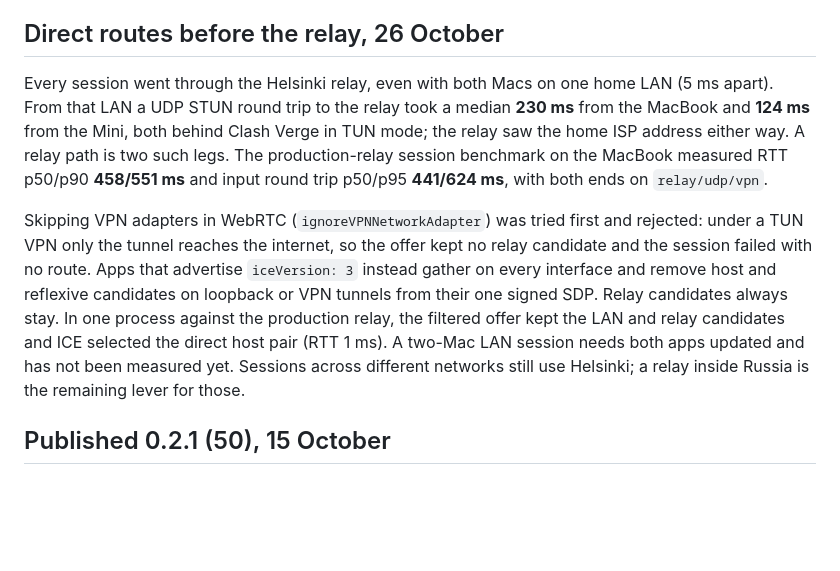
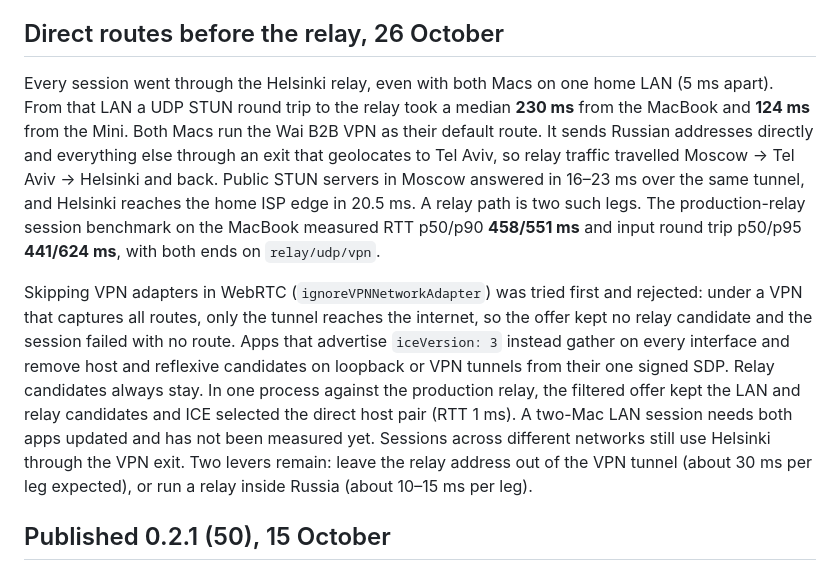
Before and after one commit to mikwiseman/wai-remote, a Markdown page: docs/PERFORMANCE.md, the part around the change. GitHub-like rendering; blank space fills up the shorter version.

Commit message:
Correct where relay latency comes from: the VPN exit, not the relay
Co-Authored-By: Claude Opus 5.5 <noreply@anthropic.com>

```diff
--- a/docs/PERFORMANCE.md
+++ b/docs/PERFORMANCE.md
@@ -4,9 +4,9 @@ Work in progress, 15 October 2026. Video comparisons use the user's MacBook and
 
 ## Direct routes before the relay, 26 October
 
-Every session went through the Helsinki relay, even with both Macs on one home LAN (5 ms apart). From that LAN a UDP STUN round trip to the relay took a median **230 ms** from the MacBook and **124 ms** from the Mini, both behind Clash Verge in TUN mode; the relay saw the home ISP address either way. A relay path is two such legs. The production-relay session benchmark on the MacBook measured RTT p50/p90 **458/551 ms** and input round trip p50/p95 **441/624 ms**, with both ends on `relay/udp/vpn`.
+Every session went through the Helsinki relay, even with both Macs on one home LAN (5 ms apart). From that LAN a UDP STUN round trip to the relay took a median **230 ms** from the MacBook and **124 ms** from the Mini. Both Macs run the Wai B2B VPN as their default route. It sends Russian addresses directly and everything else through an exit that geolocates to Tel Aviv, so relay traffic travelled Moscow → Tel Aviv → Helsinki and back. Public STUN servers in Moscow answered in 16–23 ms over the same tunnel, and Helsinki reaches the home ISP edge in 20.5 ms. A relay path is two such legs. The production-relay session benchmark on the MacBook measured RTT p50/p90 **458/551 ms** and input round trip p50/p95 **441/624 ms**, with both ends on `relay/udp/vpn`.
 
-Skipping VPN adapters in WebRTC (`ignoreVPNNetworkAdapter`) was tried first and rejected: under a TUN VPN only the tunnel reaches the internet, so the offer kept no relay candidate and the session failed with no route. Apps that advertise `iceVersion: 3` instead gather on every interface and remove host and reflexive candidates on loopback or VPN tunnels from their one signed SDP. Relay candidates always stay. In one process against the production relay, the filtered offer kept the LAN and relay candidates and ICE selected the direct host pair (RTT 1 ms). A two-Mac LAN session needs both apps updated and has not been measured yet. Sessions across different networks still use Helsinki; a relay inside Russia is the remaining lever for those.
+Skipping VPN adapters in WebRTC (`ignoreVPNNetworkAdapter`) was tried first and rejected: under a VPN that captures all routes, only the tunnel reaches the internet, so the offer kept no relay candidate and the session failed with no route. Apps that advertise `iceVersion: 3` instead gather on every interface and remove host and reflexive candidates on loopback or VPN tunnels from their one signed SDP. Relay candidates always stay. In one process against the production relay, the filtered offer kept the LAN and relay candidates and ICE selected the direct host pair (RTT 1 ms). A two-Mac LAN session needs both apps updated and has not been measured yet. Sessions across different networks still use Helsinki through the VPN exit. Two levers remain: leave the relay address out of the VPN tunnel (about 30 ms per leg expected), or run a relay inside Russia (about 10–15 ms per leg).
 
 ## Published 0.2.1 (50), 15 October
 
```
